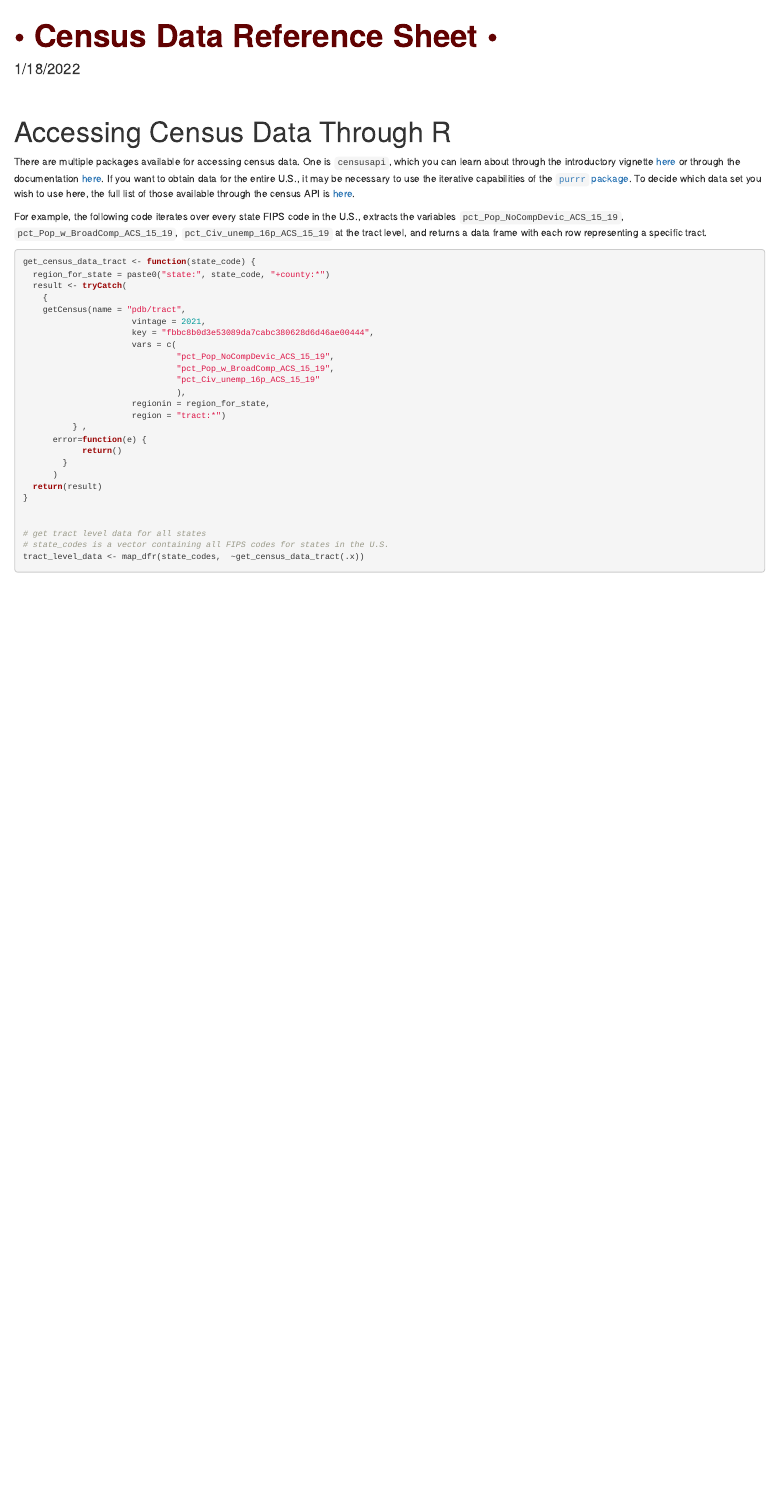
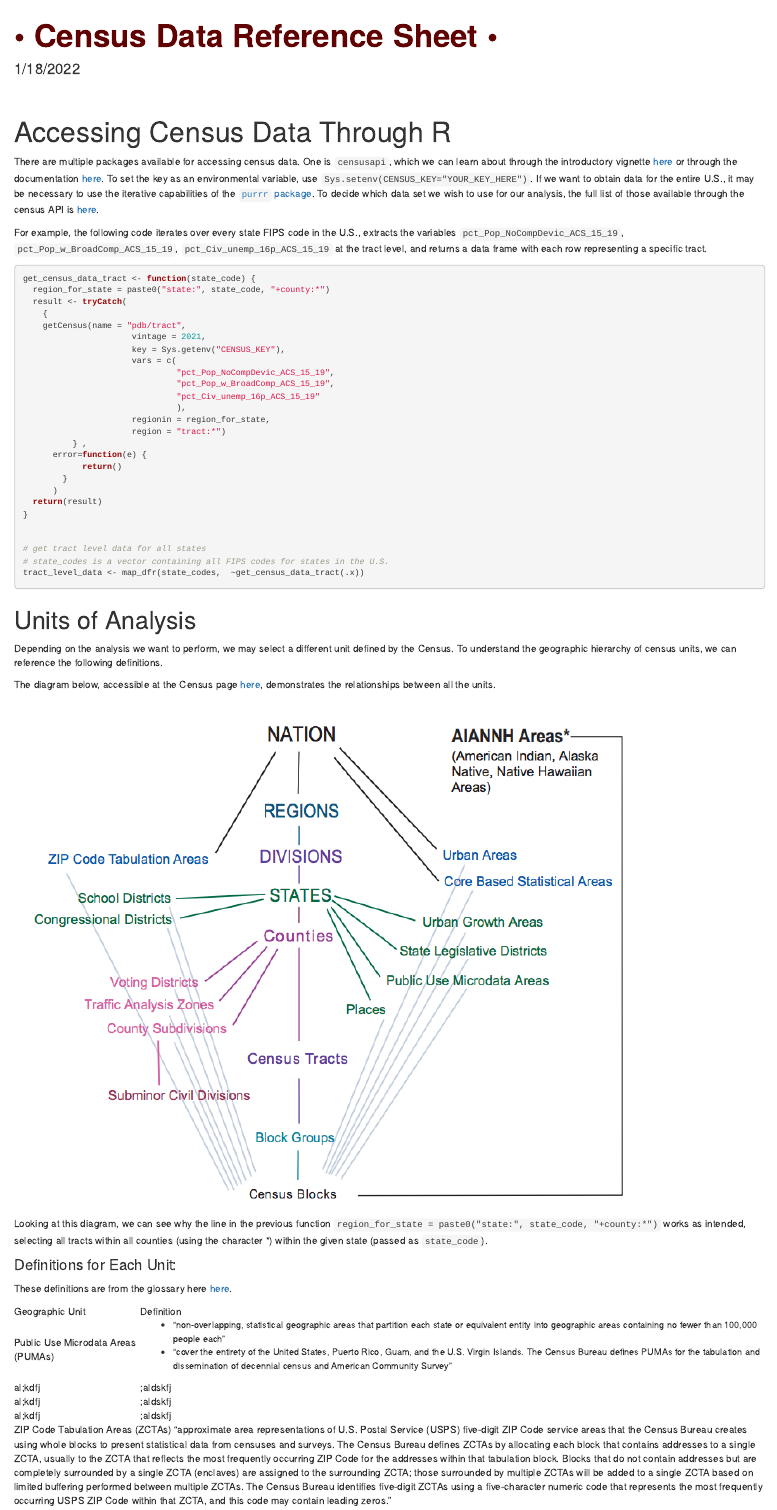
Before and after one commit to Critical-Data-Analysis-Group/Carceral-PFAS-Analysis-Descriptive-Stats, an R Markdown document (block_analysis/Census_Reference.Rmd): the page in a window 1100 px wide, from its top. Rendered offline with R 4.5, knitr and Pandoc, with nearby package versions; drawn as R Markdown's standard HTML page in place of the format the file asks for.

````diff
--- a/block_analysis/Census_Reference.Rmd
+++ b/block_analysis/Census_Reference.Rmd
@@ -34,7 +38,7 @@
 
 # Accessing Census Data Through R
 
-There are multiple packages available for accessing census data. One is ```censusapi```, which you can learn about through the introductory vignette [here](https://cran.r-project.org/web/packages/censusapi/vignettes/getting-started.html) or through the documentation [here](https://cran.r-project.org/web/packages/censusapi/censusapi.pdf). If you want to obtain data for the entire U.S., it may be necessary to use the iterative capabilities of the [```purrr``` package](https://cran.r-project.org/web/packages/purrr/purrr.pdf).  To decide which data set you wish to use here, the full list of those available through the census API is [here](https://api.census.gov/data.html).
+There are multiple packages available for accessing census data. One is ```censusapi```, which we can learn about through the introductory vignette [here](https://cran.r-project.org/web/packages/censusapi/vignettes/getting-started.html) or through the documentation [here](https://cran.r-project.org/web/packages/censusapi/censusapi.pdf). To set the key as an environmental variable, use ``` Sys.setenv(CENSUS_KEY="YOUR_KEY_HERE")```.  If we want to obtain data for the entire U.S., it may be necessary to use the iterative capabilities of the [```purrr``` package](https://cran.r-project.org/web/packages/purrr/purrr.pdf).  To decide which data set we wish to use for our analysis, the full list of those available through the census API is [here](https://api.census.gov/data.html).
 
 For example, the following code iterates over every state FIPS code in the U.S., extracts the variables ```pct_Pop_NoCompDevic_ACS_15_19```, ```pct_Pop_w_BroadComp_ACS_15_19```, ```pct_Civ_unemp_16p_ACS_15_19``` at the tract level, and returns a data frame with each row representing a specific tract.
 
@@ -48,7 +52,7 @@
     {
     getCensus(name = "pdb/tract",
                       vintage = 2021,
-                      key = "fbbc8b0d3e53089da7cabc380628d6d46ae00444",
+                      key = Sys.getenv("CENSUS_KEY"),
                       vars = c(
                                "pct_Pop_NoCompDevic_ACS_15_19",
                                "pct_Pop_w_BroadComp_ACS_15_19",
@@ -71,6 +75,32 @@
 
 ```
 
-```{r}
+## Units of Analysis
 
-```
+
+Depending on the analysis we want to perform, we may select a different unit defined by the Census. To understand the geographic hierarchy of census units, we can reference the following definitions.
+
+
+The diagram below, accessible at the Census page [here](https://www2.census.gov/geo/pdfs/reference/geodiagram.pdf), demonstrates the relationships between all the units.
+
+![](./images/census_units_diagram.png)
+
+Looking at this diagram, we can see why the line in the previous function ```region_for_state = paste0("state:", state_code, "+county:*")``` works as intended, selecting all tracts within all counties (using the character *) within the given state (passed as ```state_code```).
+
+
+#### Definitions for Each Unit:
+
+These definitions are from the glossary here [here](https://www.census.gov/programs-surveys/geography/about/glossary.html#:~:text=Block%20Groups%20(BGs)%20are%20statistical,data%20and%20control%20block%20numbering).
+
+<table>
+  <tr><td>Geographic Unit</td><td>Definition</td>
+  <tr><td>Public Use Microdata Areas (PUMAs)</td><td>-  "non-overlapping, statistical geographic areas that partition each state or equivalent entity into geographic areas containing no fewer than 100,000 people each"<br>
+  -  "cover the entirety of the United States, Puerto Rico, Guam, and the U.S. Virgin Islands. The Census Bureau defines PUMAs for the tabulation and dissemination of decennial census and American Community Survey"</td>
+  <tr><td>al;kdfj</td><td>;aldskfj</td>
+  <tr><td>al;kdfj</td><td>;aldskfj</td>
+  <tr><td>al;kdfj</td><td>;aldskfj</td>
+
+</table>
+
+
+ZIP Code Tabulation Areas (ZCTAs)  "approximate area representations of U.S. Postal Service (USPS) five-digit ZIP Code service areas that the Census Bureau creates using whole blocks to present statistical data from censuses and surveys. The Census Bureau defines ZCTAs by allocating each block that contains addresses to a single ZCTA, usually to the ZCTA that reflects the most frequently occurring ZIP Code for the addresses within that tabulation block. Blocks that do not contain addresses but are completely surrounded by a single ZCTA (enclaves) are assigned to the surrounding ZCTA; those surrounded by multiple ZCTAs will be added to a single ZCTA based on limited buffering performed between multiple ZCTAs. The Census Bureau identifies five-digit ZCTAs using a five-character numeric code that represents the most frequently occurring USPS ZIP Code within that ZCTA, and this code may contain leading zeros."
````
Also changed, not shown: block_analysis/Census_Reference.Rmd (8 more changed lines).
